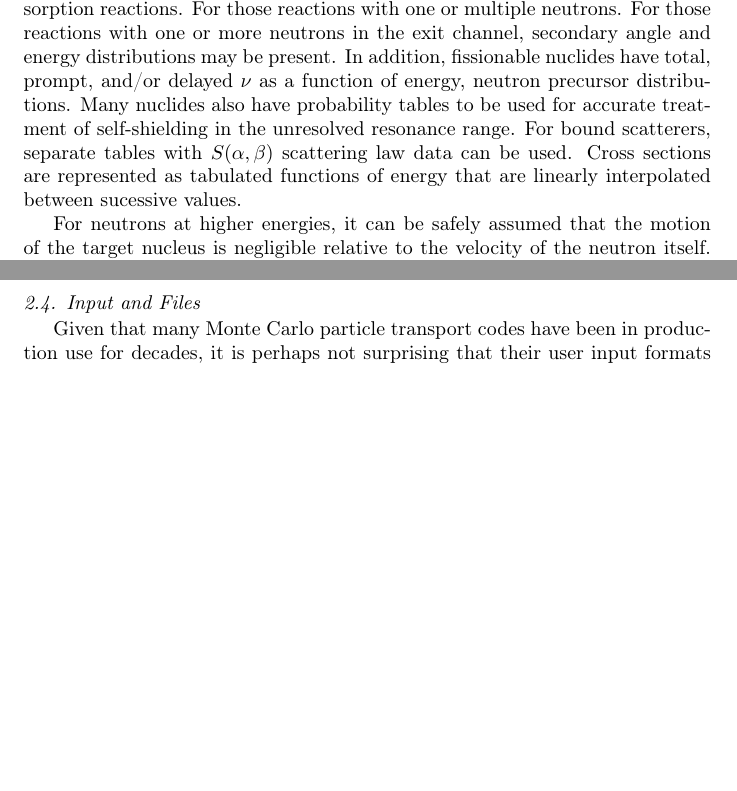
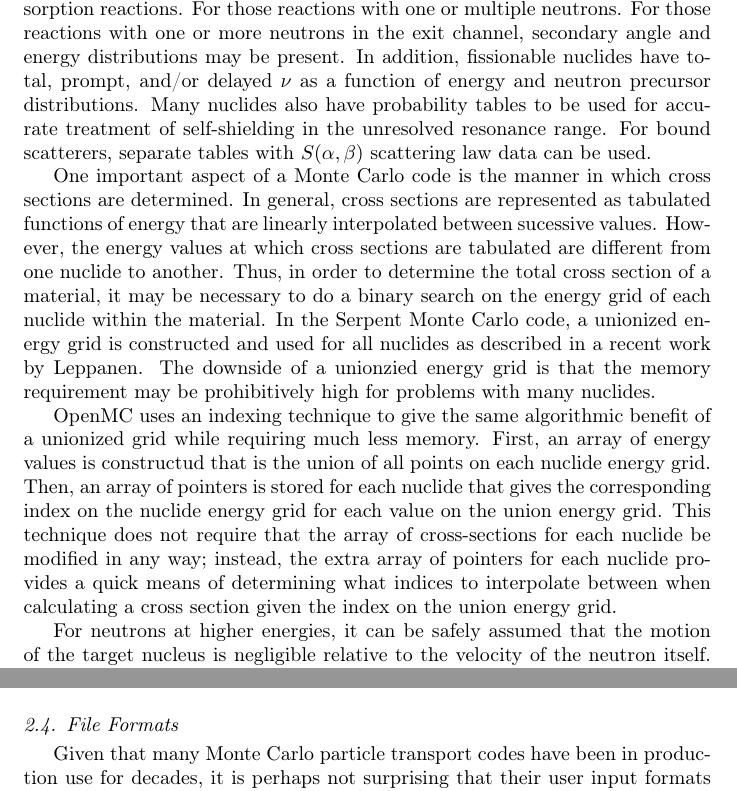
Before and after one commit to paulromano/annals-openmc, a LaTeX paper (main.tex): two parts of pages 2 and 4 of 8 before the commit and two parts of pages 2 and 4 of 9 after it, joined at a grey line, cut so that both start at the same text, the shorter picture padded with empty space. Compiled offline with pdfLaTeX.

Commit message:
Added discussion on energy grid.

```diff
--- a/main.tex
+++ b/main.tex
@@ -97,11 +97,33 @@ various other absorption reactions. For those reactions with one or multiple
 neutrons. For those reactions with one or more neutrons in the exit channel,
 secondary angle and energy distributions may be present. In addition,
 fissionable nuclides have total, prompt, and/or delayed $\nu$ as a function of
-energy, neutron precursor distributions. Many nuclides also have probability
+energy and neutron precursor distributions. Many nuclides also have probability
 tables to be used for accurate treatment of self-shielding in the unresolved
 resonance range. For bound scatterers, separate tables with $S(\alpha,\beta)$
-scattering law data can be used. Cross sections are represented as tabulated
-functions of energy that are linearly interpolated between sucessive values.
+scattering law data can be used.
+
+One important aspect of a Monte Carlo code is the manner in which cross sections
+are determined. In general, cross sections are represented as tabulated
+functions of energy that are linearly interpolated between sucessive
+values. However, the energy values at which cross sections are tabulated are
+different from one nuclide to another. Thus, in order to determine the total
+cross section of a material, it may be necessary to do a binary search on the
+energy grid of each nuclide within the material. In the Serpent Monte Carlo
+code, a unionized energy grid is constructed and used for all nuclides as
+described in a recent work by Leppanen. The downside of a unionzied energy grid
+is that the memory requirement may be prohibitively high for problems with many
+nuclides.
+
+OpenMC uses an indexing technique to give the same algorithmic benefit of a
+unionized grid while requiring much less memory. First, an array of energy
+values is constructud that is the union of all points on each nuclide energy
+grid. Then, an array of pointers is stored for each nuclide that gives the
+corresponding index on the nuclide energy grid for each value on the union
+energy grid. This technique does not require that the array of cross-sections
+for each nuclide be modified in any way; instead, the extra array of pointers
+for each nuclide provides a quick means of determining what indices to
+interpolate between when calculating a cross section given the index on the
+union energy grid.
 
 For neutrons at higher energies, it can be safely assumed that the motion of the
 target nucleus is negligible relative to the velocity of the neutron
@@ -185,7 +207,7 @@ applies to discrete filter variables and cannot be applies to energy bins. For
 energy filters, it is necessary to perform a binary search on the specified
 grid.
 
-\subsection{Input and Files}
+\subsection{File Formats}
 
 Given that many Monte Carlo particle transport codes have been in production use
 for decades, it is perhaps not surprising that their user input formats are
```
